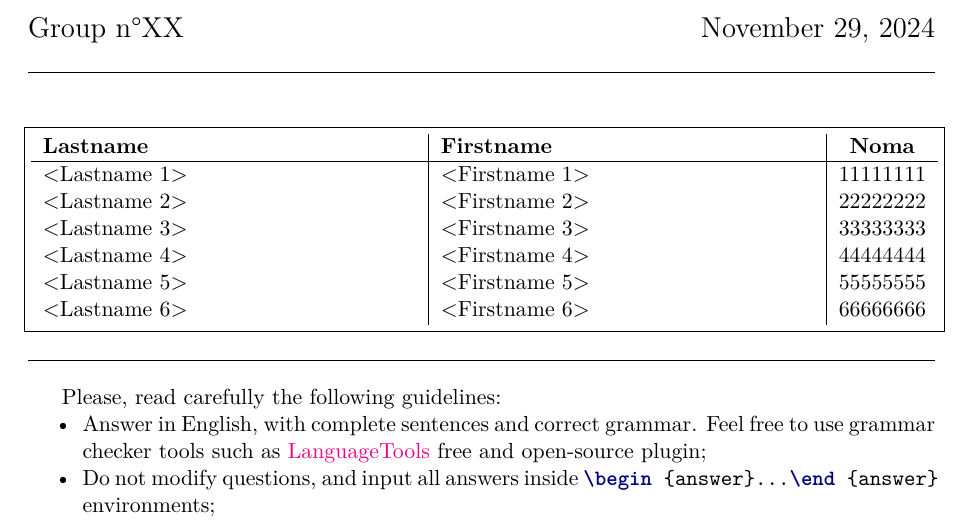
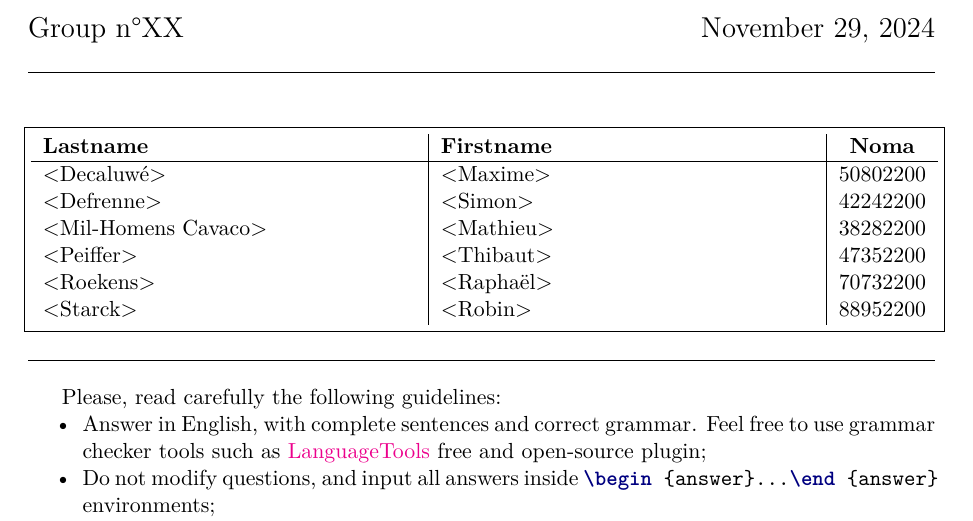
Before and after one commit to Potomolo/LEPL1109-CraHackaton, a LaTeX document (Hackaton_2/LateX report/main.tex): part of page 1 of 4, cut so that both start at the same text. Compiled offline with pdfLaTeX.

Commit message:
Name + Noma

```diff
--- a/Hackaton_2/LateX report/main.tex
+++ b/Hackaton_2/LateX report/main.tex
@@ -30,12 +30,12 @@
     \begin{tabularx}{\textwidth}{X|X|{c}p{2cm}}
        \textbf{Lastname}  & \textbf{Firstname} & \textbf{Noma} \\
        \hline
-        <Lastname 1> & <Firstname 1> & 11111111 \\
-        <Lastname 2> & <Firstname 2> & 22222222 \\
-        <Lastname 3> & <Firstname 3> & 33333333 \\
-        <Lastname 4> & <Firstname 4> & 44444444 \\
-        <Lastname 5> & <Firstname 5> & 55555555 \\
-        <Lastname 6> & <Firstname 6> & 66666666 \\
+        <Decaluwé> & <Maxime> & 50802200 \\
+        <Defrenne> & <Simon> & 42242200 \\
+        <Mil-Homens Cavaco> & <Mathieu> & 38282200 \\
+        <Peiffer> & <Thibaut> & 47352200 \\
+        <Roekens> & <Raphaël> & 70732200 \\
+        <Starck> & <Robin> & 88952200 \\
     \end{tabularx}
     }}
 % ------------------------------------------------------------
```
